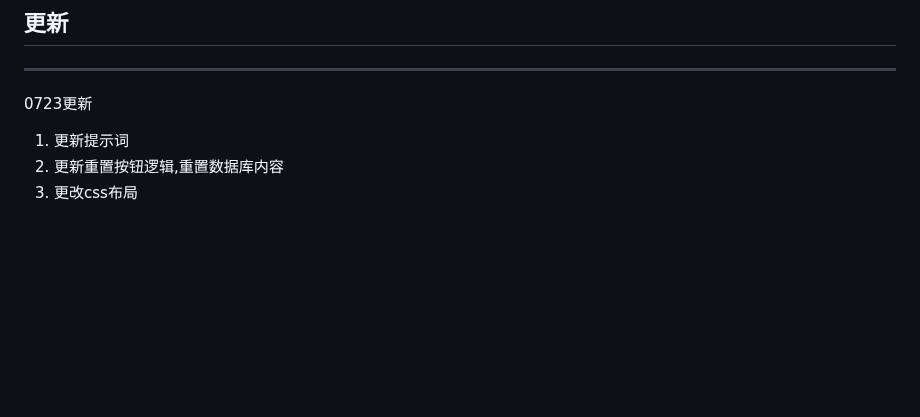
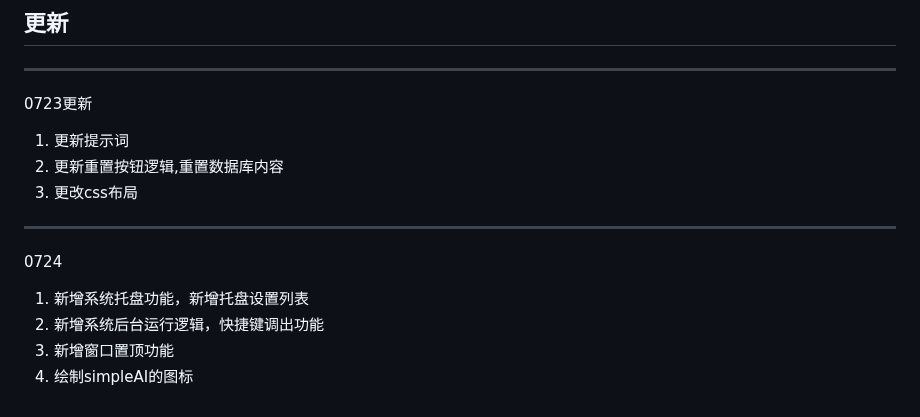
Before and after one commit to Heyflyingpig/SimpleAI, a Markdown page: README.md, the part around the change. Drawn GitHub-style; blank space fills up the shorter version.

```diff
--- a/README.md
+++ b/README.md
@@ -87,3 +87,10 @@ SimpleAI/
 1. 更新提示词
 2. 更新重置按钮逻辑,重置数据库内容
 3. 更改css布局
+
+---
+0724
+1. 新增系统托盘功能，新增托盘设置列表
+2. 新增系统后台运行逻辑，快捷键调出功能
+3. 新增窗口置顶功能
+4. 绘制simpleAI的图标
```
